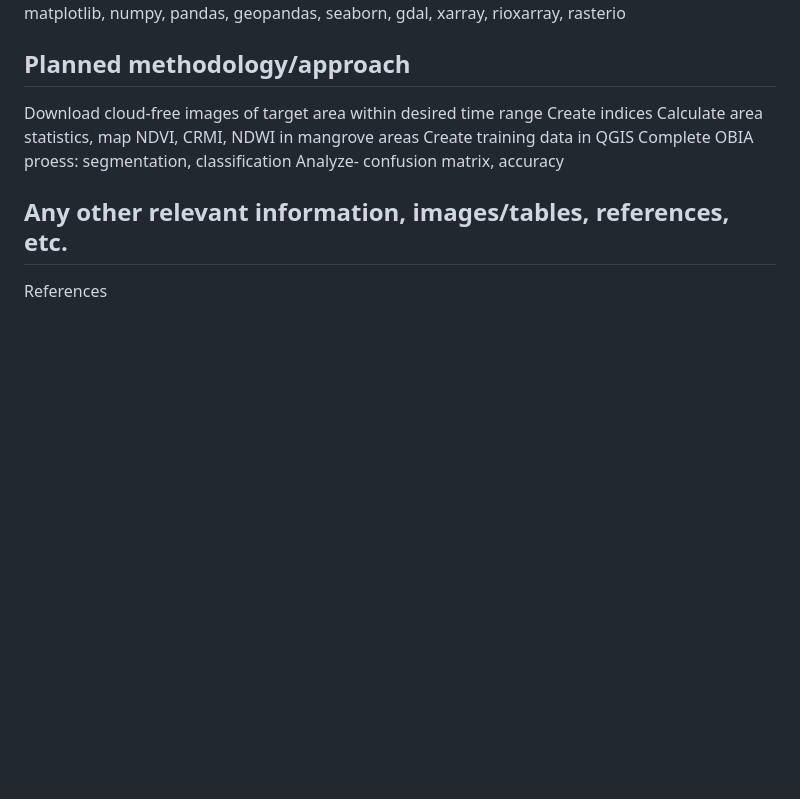
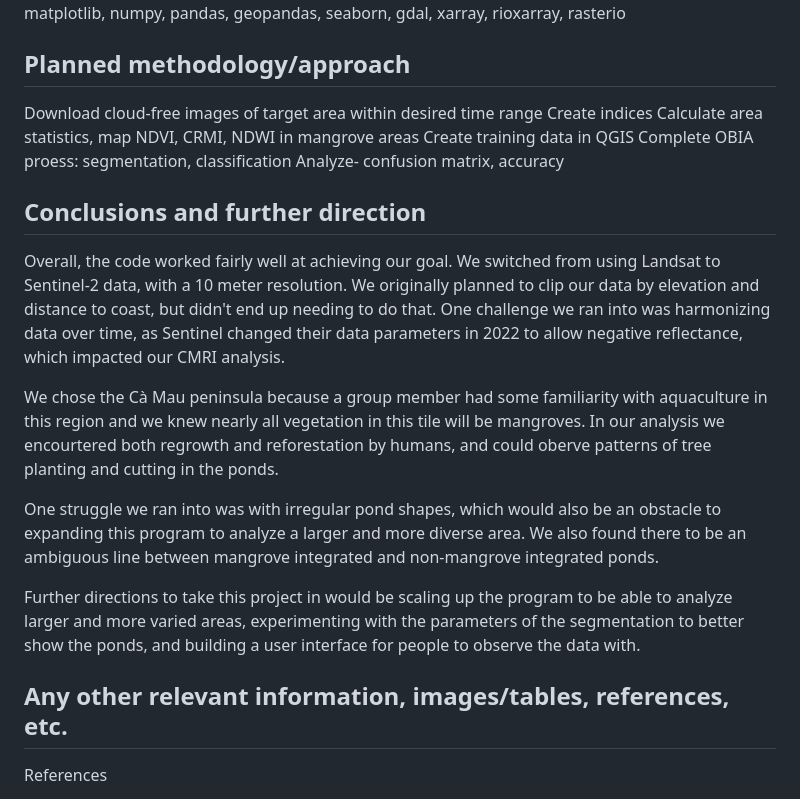
Before and after one commit to UW-GDA/trees_n_shrimps, a Markdown page: README.md, the part around the change. Rendered like a GitHub page; blank space fills up the shorter version.

Commit message:
Updated Conclusion

```diff
--- a/README.md
+++ b/README.md
@@ -40,6 +40,16 @@ Create training data in QGIS
 Complete OBIA proess: segmentation, classification
 Analyze- confusion matrix, accuracy
 
+## Conclusions and further direction
+
+Overall, the code worked fairly well at achieving our goal. We switched from using Landsat to Sentinel-2 data, with a 10 meter resolution. We originally planned to clip our data by elevation and distance to coast, but didn't end up needing to do that. One challenge we ran into was harmonizing data over time, as Sentinel changed their data parameters in 2022 to allow negative reflectance, which impacted our CMRI analysis.
+
+We chose the Cà Mau peninsula because a group member had some familiarity with aquaculture in this region and we knew nearly all vegetation in this tile will be mangroves. In our analysis we encourtered both regrowth and reforestation by humans, and could oberve patterns of tree planting and cutting in the ponds.
+
+One struggle we ran into was with irregular pond shapes, which would also be an obstacle to expanding this program to analyze a larger and more diverse area. We also found there to be an ambiguous line between mangrove integrated and non-mangrove integrated ponds.
+
+Further directions to take this project in would be scaling up the program to be able to analyze larger and more varied areas, experimenting with the parameters of the segmentation to better show the ponds, and building a user interface for people to observe the data with.
+
 ## Any other relevant information, images/tables, references, etc.
 
 References
```
